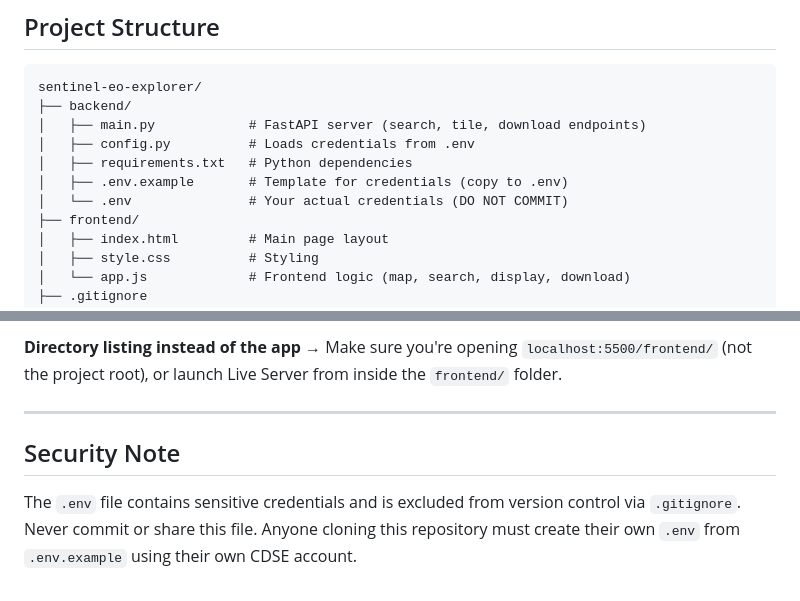
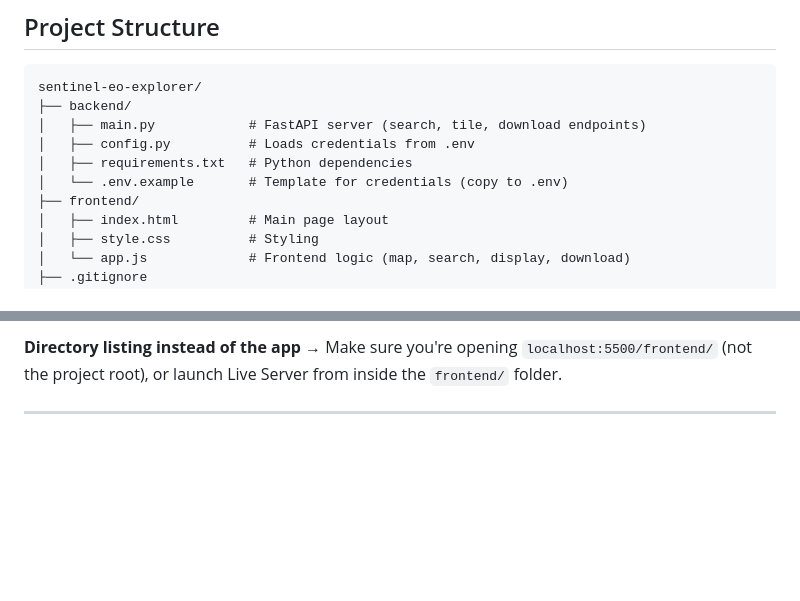
Before and after one commit to manaralali29/sentinel-eo-explorer, a Markdown page: README.md, 2 parts joined by grey strips. Drawn GitHub-style; blank space fills up the shorter version.

```diff
--- a/README.md
+++ b/README.md
@@ -25,8 +25,7 @@ sentinel-eo-explorer/
 │   ├── main.py            # FastAPI server (search, tile, download endpoints)
 │   ├── config.py          # Loads credentials from .env
 │   ├── requirements.txt   # Python dependencies
-│   ├── .env.example       # Template for credentials (copy to .env)
-│   └── .env               # Your actual credentials (DO NOT COMMIT)
+│   └── .env.example       # Template for credentials (copy to .env)
 ├── frontend/
 │   ├── index.html         # Main page layout
 │   ├── style.css          # Styling
@@ -158,7 +157,3 @@ Then open `http://localhost:5500` in your browser.
 → Make sure you're opening `localhost:5500/frontend/` (not the project root), or launch Live Server from inside the `frontend/` folder.
 
 ---
-
-## Security Note
-
-The `.env` file contains sensitive credentials and is excluded from version control via `.gitignore`. Never commit or share this file. Anyone cloning this repository must create their own `.env` from `.env.example` using their own CDSE account.
```
